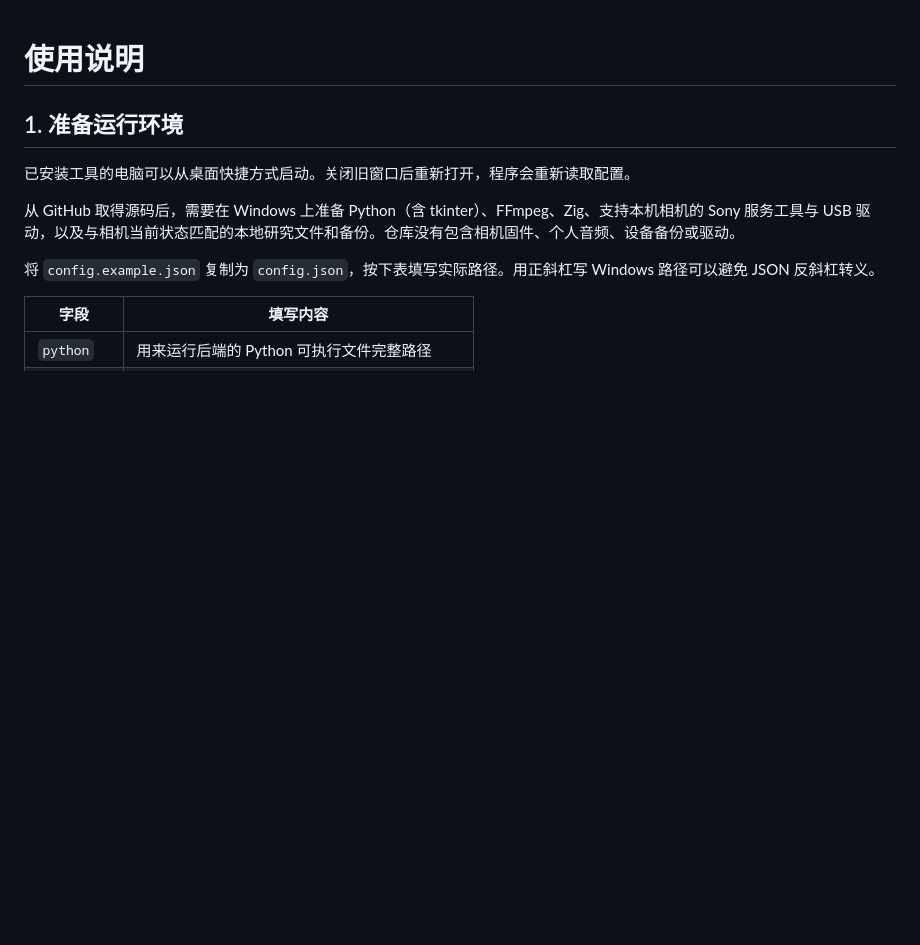
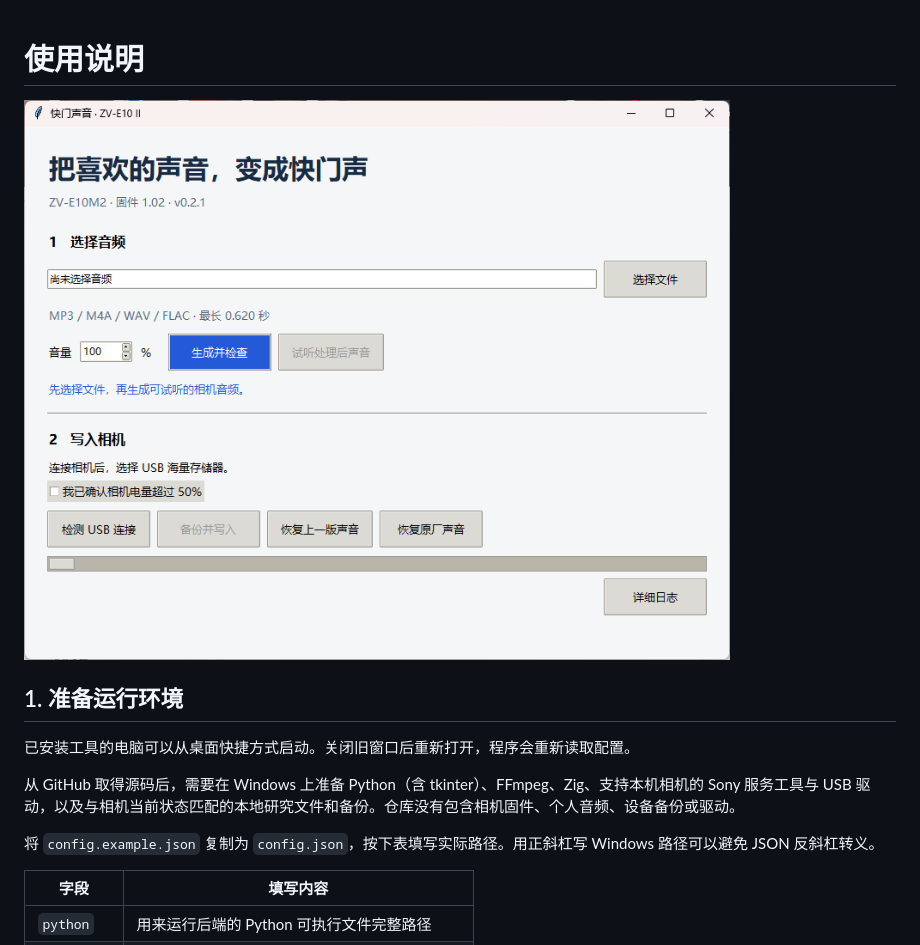
Before and after one commit to koichinoi/zve10m2-shutter-sound-tool, a Markdown page: 使用说明.md, the part around the change. Drawn GitHub-style; pictures changed too: assets/shutter-tool-v0.2.1.png (added); blank space fills up the shorter version.

```diff
--- a/使用说明.md
+++ b/使用说明.md
@@ -1,4 +1,6 @@
 # 使用说明
+
+![ZV-E10M2 快门声音工具 v0.2.1 界面](assets/shutter-tool-v0.2.1.png)
 
 ## 1. 准备运行环境
 
```
Also changed, not shown: README.md (+2 -0 lines).
